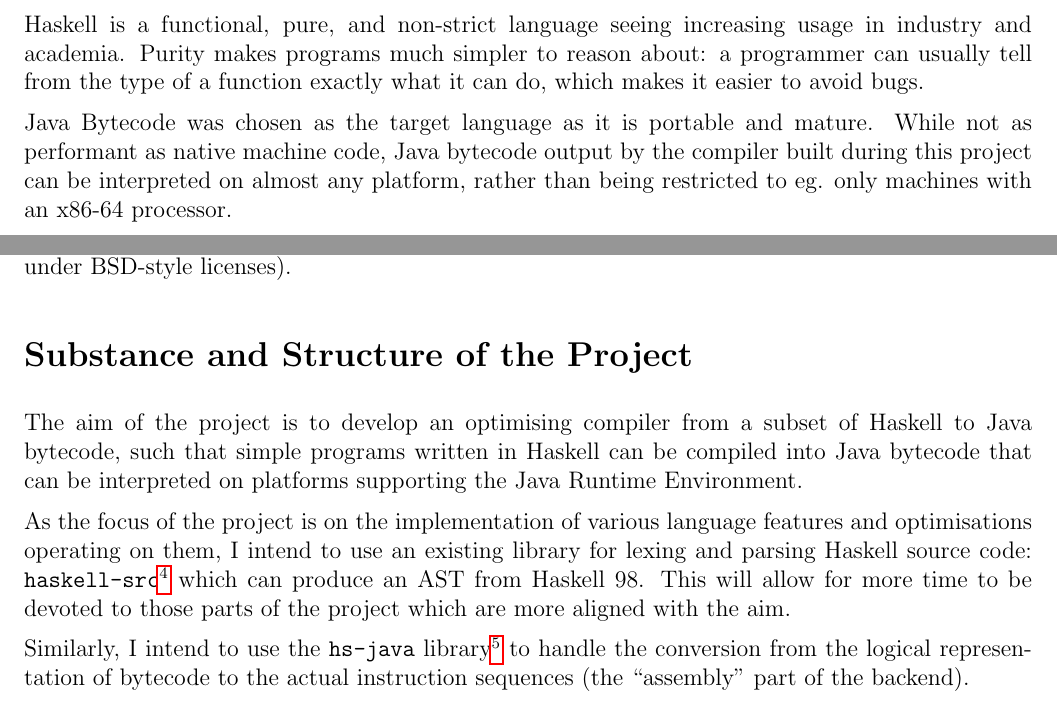
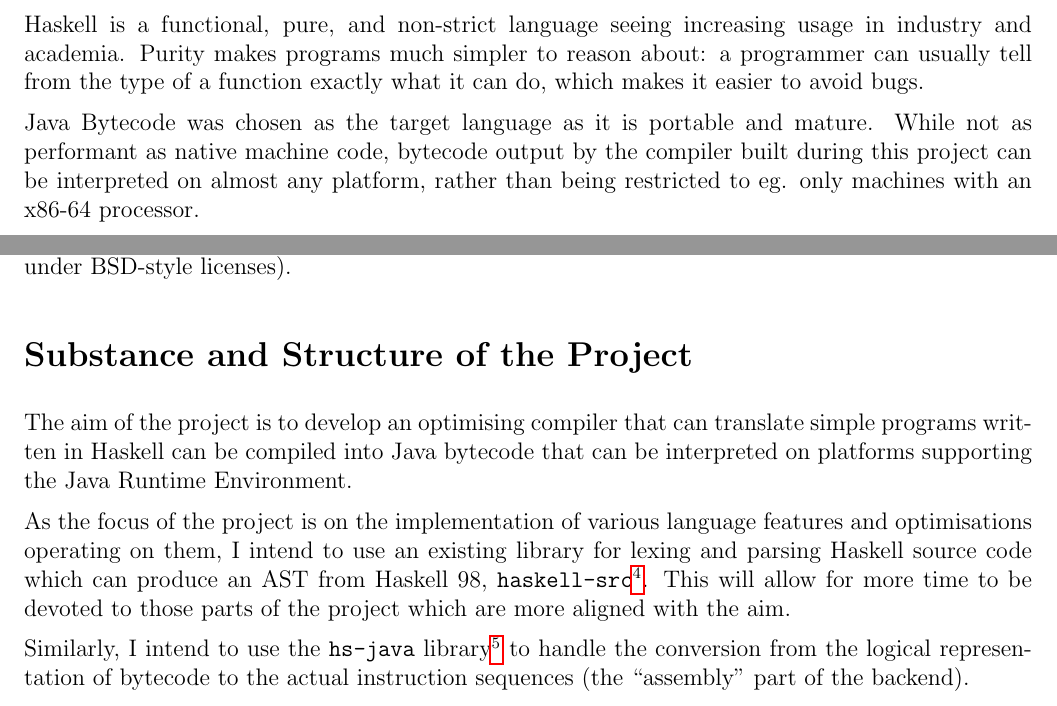
Before and after one commit to hnefatl/dissertation-proposal, a LaTeX document (proposal.tex): two parts of pages 1 and 2 of 6, joined at a grey line, cut so that both start at the same text. The pictures show the PDF file proposal.pdf that the author committed with the source.

Commit message:
Formatting tweaks

```diff
--- a/proposal.tex
+++ b/proposal.tex
@@ -50,8 +52,8 @@ programs much simpler to reason about: a programmer can usually tell from the ty
 which makes it easier to avoid bugs.
 
 Java Bytecode was chosen as the target language as it is portable and mature. While not as performant as native machine
-code, Java bytecode output by the compiler built during this project can be interpreted on almost any platform, rather
-than being restricted to eg. only machines with an x86-64 processor.
+code, bytecode output by the compiler built during this project can be interpreted on almost any platform, rather than
+being restricted to eg. only machines with an x86-64 processor.
 
 
 \section*{Starting Point}
@@ -72,19 +74,21 @@ repository on an MCS machine - my personal DS-Filestore allowance should be suff
 Should my laptop break or otherwise become unusable to complete the project, I have an older laptop running Debian 9
 that I can use. It'll cost a few days to get it set up with a Haskell development environment.
 
-I intend to use the GHC compiler\footnote{https://www.haskell.org/ghc/} with the Stack toolchain
-\footnote{https://github.com/commercialhaskell/stack} for development (both are available under BSD-style licenses).
+I intend to use the GHC compiler\footnote{https://www.haskell.org/ghc/} with the Stack
+toolchain\footnote{https://github.com/commercialhaskell/stack} for development (both are available under BSD-style
+licenses).
 
 
 \section*{Substance and Structure of the Project}
 
-The aim of the project is to develop an optimising compiler from a subset of Haskell to Java bytecode, such that simple
-programs written in Haskell can be compiled into Java bytecode that can be interpreted on platforms supporting the Java
-Runtime Environment.
+The aim of the project is to develop an optimising compiler that can translate simple programs written in Haskell can be
+compiled into Java bytecode that can be interpreted on platforms supporting the Java Runtime Environment.
 
 As the focus of the project is on the implementation of various language features and optimisations operating on them, I
-intend to use an existing library for lexing and parsing Haskell source code:
-\mintinline{text}{haskell-src}\footnote{https://hackage.haskell.org/package/haskell-src} which can produce an AST from
-Haskell 98. This will allow for more time to be devoted to those parts of the project which are more aligned with the
-aim.
+intend to use an existing library for lexing and parsing Haskell source code which can produce an AST from Haskell 98,
+\monospace{haskell-src}\footnote{https://hackage.haskell.org/package/haskell-src}. This will allow for more time to be
+devoted to those parts of the project which are more aligned with the aim.
 
+Similarly, I intend to use the \monospace{hs-java} library\footnote{https://hackage.haskell.org/package/hs-java} to
+handle the conversion from the logical representation of bytecode to the actual instruction sequences (the ``assembly''
+part of the backend).
@@ -98,6 +99,8 @@ directed graph to keep track of thunks: one way to reach a minimal working produ
 approach first, then switch to a more performant representation later.
 
 Haskell is a very feature-rich language, and those features are often highly dependent on each other: simple things
-often touch many aspects of the language (for example, the simple numeric literal \mintinline{haskell}{5} which would
-have type \mintinline{c}{int} in C instead has type \mintinline{haskell}{Num t => t} in Haskell, involving type classes
-and type constraints. Simple operations like addition and subtraction on integers are provided by
+often touch many aspects of the language (for example, the simple numeric literal \haskell{5} which would have type
+\mintinline{c}{int} in C instead has type \haskell{Num t => t} in Haskell, involving type classes and type constraints.
+Simple operations like addition and subtraction on integers are provided by \haskell{Int}'s \haskell{Num} instance). In
+the schedule below I've detailed which areas I intend to focus on for language features - the subset should hopefully be
+small enough to be implementable in reasonable time, but large enough to allow for interesting programs to be written.
@@ -273,8 +288,9 @@ that implicitly includes suitable tests for it.
 
     Introduce lists: these are one of the most frequently used data structures in Haskell, and form the basis for many
     algorithms. They also give many opportunities to demonstrate that the implementation of lazy evaluation works
-    correctly (eg. by careful analysis of expressions like \mintinline{haskell}{let l = 1:l in take 5 l}, which should
-    give \mintinline{haskell}{[1,1,1,1,1]}).
+    correctly (eg. by careful analysis of expressions like \haskell{let l = 1:l in take 5 l}, which should give
+    \haskell{[1,1,1,1,1]}).
+
 }
 \item
 {
```
Also changed, not shown: proposal.pdf, proposal.tex (76 more changed lines).
